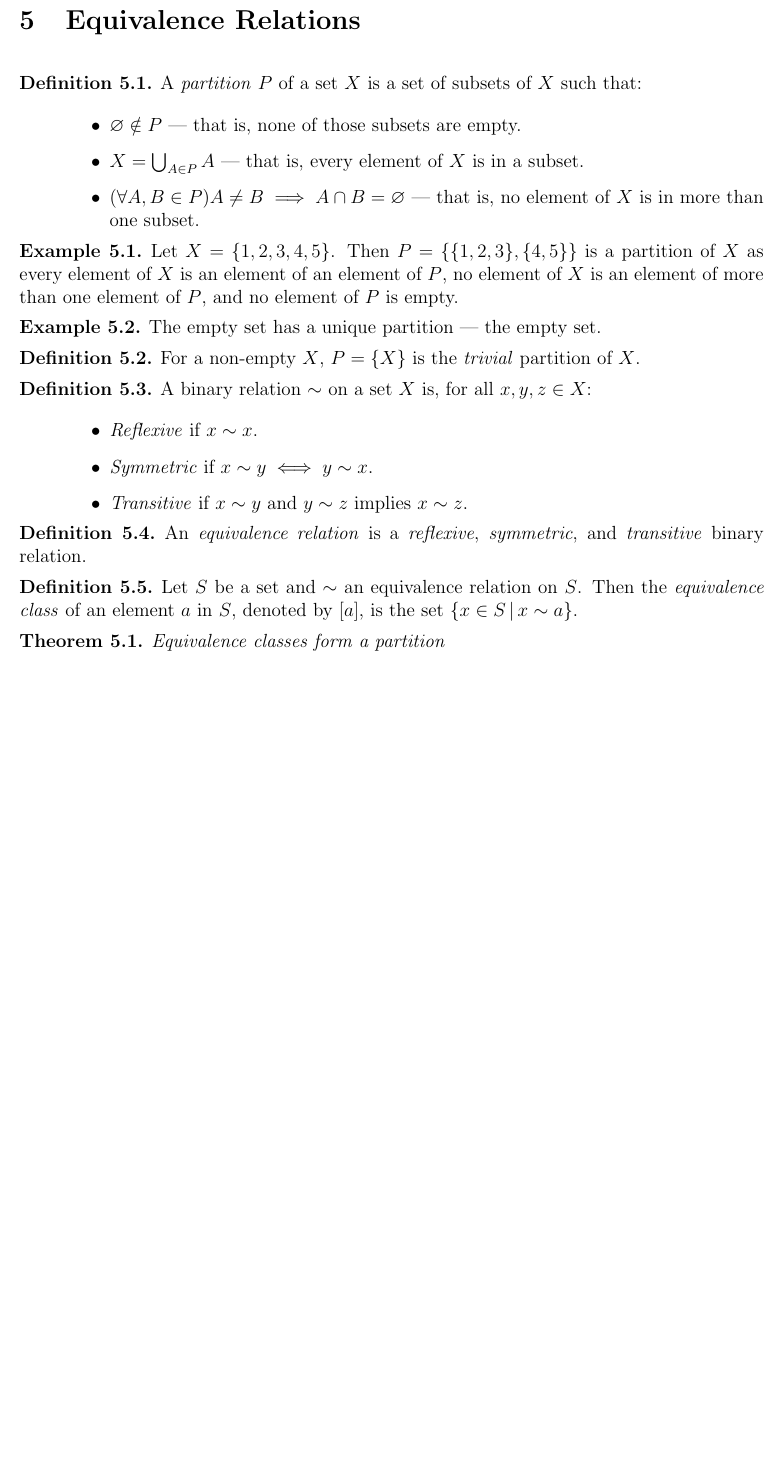
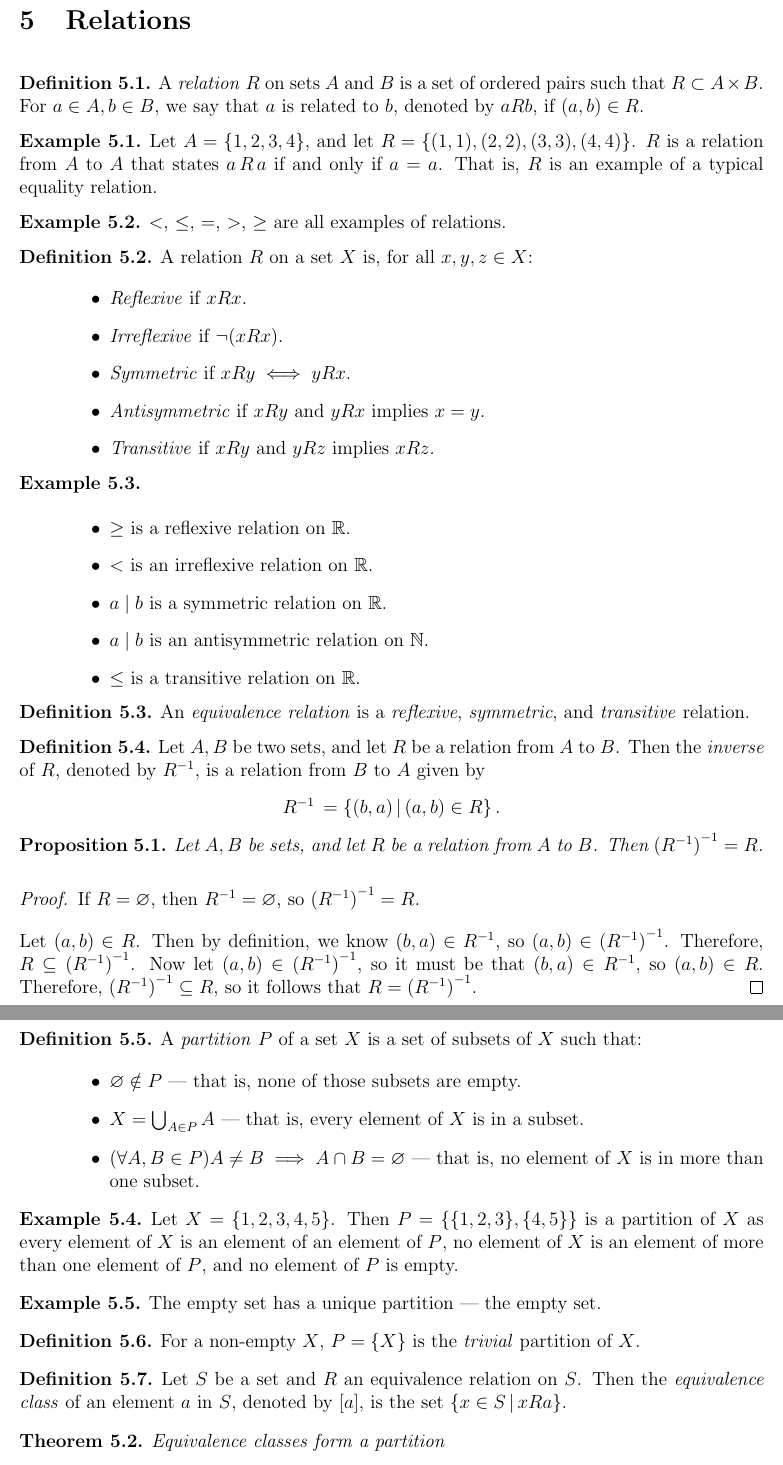
Before and after one commit to brendanburkhart/notes, a LaTeX document (IntroAnalysis/analysis.tex): part of page 7 of 12 before the commit and two parts of pages 7 and 8 of 13 after it, the two joined at a grey line, cut so that both start at the same text, the shorter picture padded with empty space. Compiled offline with pdfLaTeX.

Commit message:
Expand on relations

```diff
--- a/IntroAnalysis/analysis.tex
+++ b/IntroAnalysis/analysis.tex
@@ -281,7 +281,58 @@ Ordered pairs (and $n$-tuples more generally) can be represented as sets themsel
     Let $\circ$ be a binary associative operation on a set $S$, and $u \in S$ be an invertible element. Then for all $x, y \in S$, $(u \circ x = u \circ y) \implies (x = y)$.
 \end{cor}
 
-\section{Equivalence Relations}
+\section{Relations}
+
+\begin{defn}
+    A \emph{relation} $R$ on sets $A$ and $B$ is a set of ordered pairs such that $R \subset A \times B$. For $a \in A, b \in B$, we say that $a$ is related to $b$, denoted by $a R b$, if $(a, b) \in R$.
+\end{defn}
+
+\begin{exmp}
+    Let $A = \{1, 2, 3, 4\}$, and let $R = \{(1, 1), (2, 2), (3, 3), (4, 4)\}$. $R$ is a relation from $A$ to $A$ that states $a \,R\, a$ if and only if $a = a$. That is, $R$ is an example of a typical equality relation.
+\end{exmp}
+
+\begin{exmp}
+    $<$, $\leq$, $=$, $>$, $\geq$ are all examples of relations.
+\end{exmp}
+
+\begin{defn}
+    A relation $R$ on a set $X$ is, for all $x, y, z \in X$:
+    \begin{itemize}
+        \item \emph{Reflexive} if $x R x$.
+        \item \emph{Irreflexive} if $\neg(x R x)$.
+        \item \emph{Symmetric} if $x R y \iff y R x$.
+        \item \emph{Antisymmetric} if $x R y$ and $y R x$ implies $x = y$.
+        \item \emph{Transitive} if $x R y$ and $y R z$ implies $x R z$.
+    \end{itemize}
+\end{defn}
+
+\begin{exmp}\proofbreak
+    \begin{itemize}
+        \item $\geq$ is a reflexive relation on $\R$.
+        \item $<$ is an irreflexive relation on $\R$.
+        \item $a \mid b$ is a symmetric relation on $\R$.
+        \item $a \mid b$ is an antisymmetric relation on $\N$.
+        \item $\leq$ is a transitive relation on $\R$.
+    \end{itemize}
+\end{exmp}
+
+\begin{defn}\label{equivalence-relation}
+    An \emph{equivalence relation} is a \emph{reflexive}, \emph{symmetric}, and \emph{transitive} relation.
+\end{defn}
+
+\begin{defn}
+    Let $A, B$ be two sets, and let $R$ be a relation from $A$ to $B$. Then the \emph{inverse} of $R$, denoted by $R^{-1}$, is a relation from $B$ to $A$ given by \[R^{-1} \,= \left\{(b, a) \compbar (a, b) \in R \right\}.\]
+\end{defn}
+
+\begin{prop}
+    Let $A, B$ be sets, and let $R$ be a relation from $A$ to $B$. Then $\left(R^{-1}\right)^{-1} = R$.
+\end{prop}
+
+\begin{proof}
+    If $R = \varnothing$, then $R^{-1} = \varnothing$, so $\left(R^{-1}\right)^{-1} = R$.
+
+    Let $(a, b) \in R$. Then by definition, we know $(b, a) \in R^{-1}$, so $(a, b) \in \left(R^{-1}\right)^{-1}$. Therefore, $R \subseteq \left(R^{-1}\right)^{-1}$. Now let $(a, b) \in \left(R^{-1}\right)^{-1}$, so it must be that $(b, a) \in R^{-1}$, so $(a, b) \in R$. Therefore, $\left(R^{-1}\right)^{-1} \subseteq R$, so it follows that $R = \left(R^{-1}\right)^{-1}$.
+\end{proof}
 
 \begin{defn}\label{partition}
     A \emph{partition} $P$ of a set $X$ is a set of subsets of $X$ such that:
@@ -304,21 +355,8 @@ Ordered pairs (and $n$-tuples more generally) can be represented as sets themsel
     For a non-empty $X$, $P = \{X\}$ is the \emph{trivial} partition of $X$.
 \end{defn}
 
-\begin{defn}
-    A binary relation $\sim$ on a set $X$ is, for all $x, y, z \in X$:
-    \begin{itemize}
-        \item \emph{Reflexive} if $x \sim x$.
-        \item \emph{Symmetric} if $x \sim y \iff y \sim x$.
-        \item \emph{Transitive} if $x \sim y$ and $y \sim z$ implies $x \sim z$.
-    \end{itemize}
-\end{defn}
-
-\begin{defn}\label{equivalence-relation}
-    An \emph{equivalence relation} is a \emph{reflexive}, \emph{symmetric}, and \emph{transitive} binary relation.
-\end{defn}
-
 \begin{defn}\label{equivalence-class}
-    Let $S$ be a set and $\sim$ an equivalence relation on $S$. Then the \emph{equivalence class} of an element $a$ in $S$, denoted by $\left[a\right]$, is the set $\left\{x \in S \compbar x \sim a\right\}$.
+    Let $S$ be a set and $R$ an equivalence relation on $S$. Then the \emph{equivalence class} of an element $a$ in $S$, denoted by $\left[a\right]$, is the set $\left\{x \in S \compbar x R a\right\}$.
 \end{defn}
 
 \begin{thm}{Equivalence classes form a partition}\proofbreak
```
Also changed, not shown: IntroAnalysis/analysis.tex (8 more changed lines).
